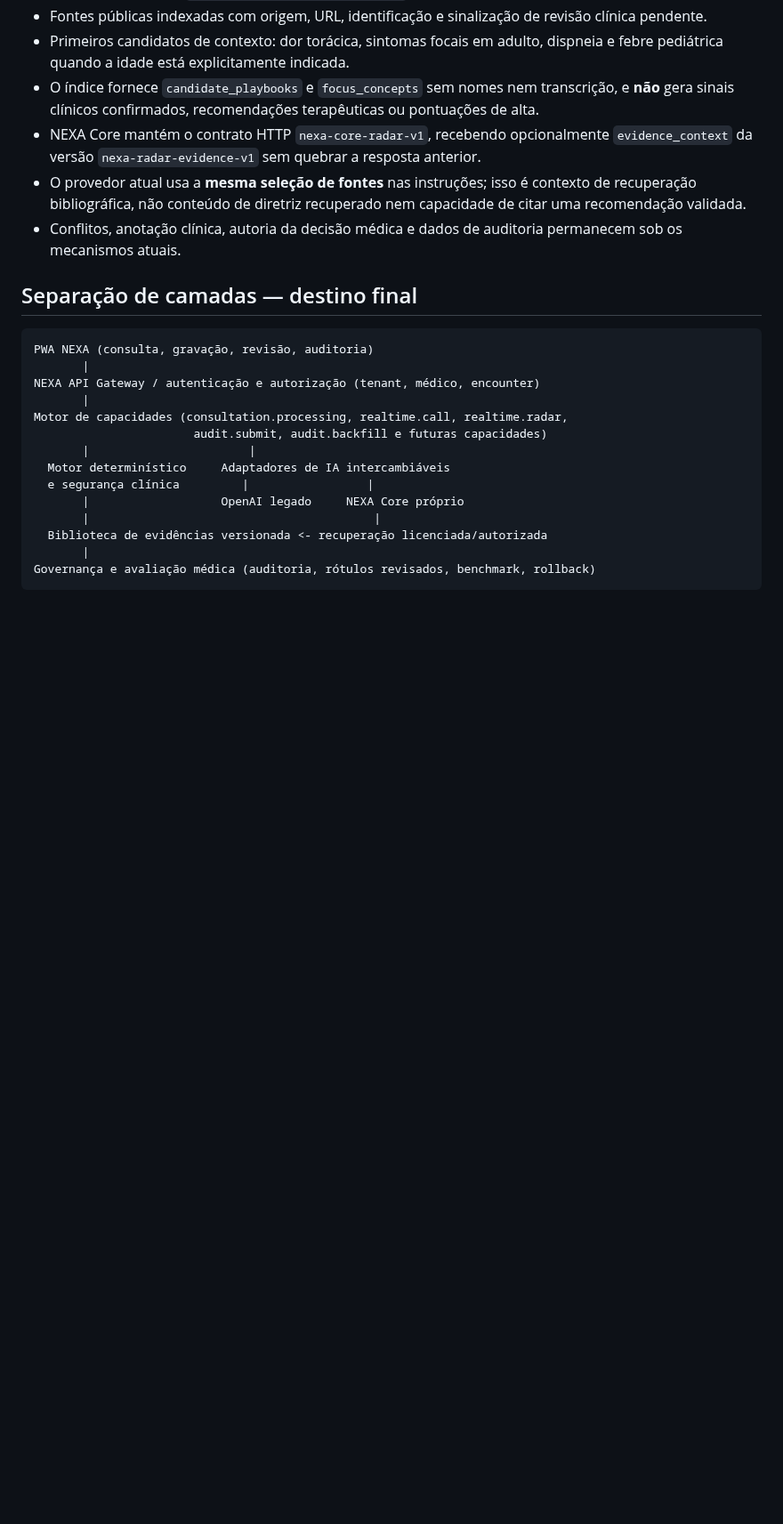
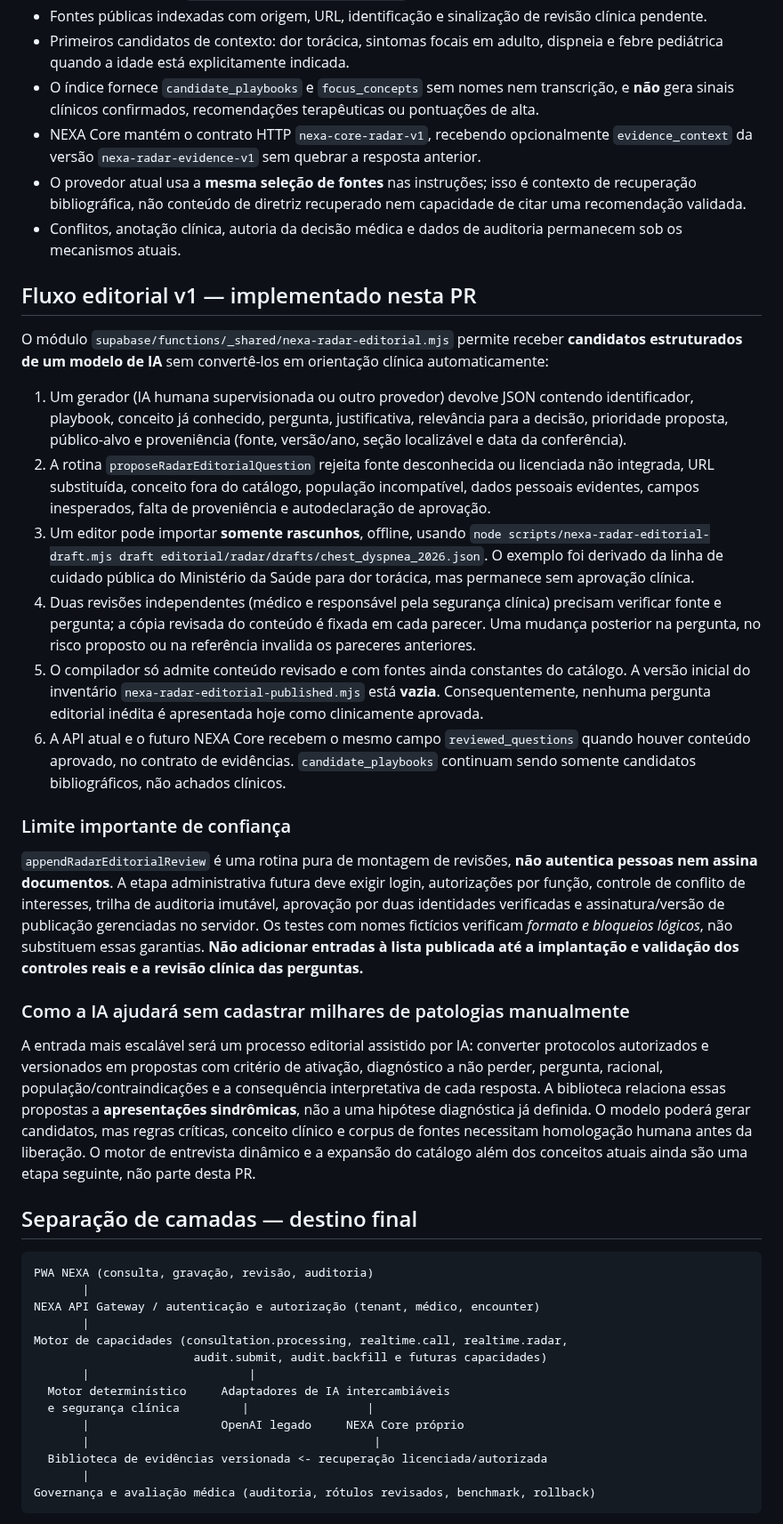
Before and after one commit to plantonistae-create/IAprontuario, a Markdown page: docs/NEXA_CORE_PLATFORM_MIGRATION_AND_RADAR_EVIDENCE.md, the part around the change. Shown at 89% size. GitHub-like rendering; blank space fills up the shorter version.

Commit message:
docs(editorial): define source-grounded AI draft-to-medical-review pipeline and Core-wide trust boundaries

````diff
--- a/docs/NEXA_CORE_PLATFORM_MIGRATION_AND_RADAR_EVIDENCE.md
+++ b/docs/NEXA_CORE_PLATFORM_MIGRATION_AND_RADAR_EVIDENCE.md
@@ -9,6 +9,22 @@ Versão da proposta: 2026-10-25 (planejamento; não é certificação clínica)
 - NEXA Core mantém o contrato HTTP `nexa-core-radar-v1`, recebendo opcionalmente `evidence_context` da versão `nexa-radar-evidence-v1` sem quebrar a resposta anterior.
 - O provedor atual usa a **mesma seleção de fontes** nas instruções; isso é contexto de recuperação bibliográfica, não conteúdo de diretriz recuperado nem capacidade de citar uma recomendação validada.
 - Conflitos, anotação clínica, autoria da decisão médica e dados de auditoria permanecem sob os mecanismos atuais.
+
+## Fluxo editorial v1 — implementado nesta PR
+O módulo `supabase/functions/_shared/nexa-radar-editorial.mjs` permite receber **candidatos estruturados de um modelo de IA** sem convertê-los em orientação clínica automaticamente:
+
+1. Um gerador (IA humana supervisionada ou outro provedor) devolve JSON contendo identificador, playbook, conceito já conhecido, pergunta, justificativa, relevância para a decisão, prioridade proposta, público-alvo e proveniência (fonte, versão/ano, seção localizável e data da conferência).
+2. A rotina `proposeRadarEditorialQuestion` rejeita fonte desconhecida ou licenciada não integrada, URL substituída, conceito fora do catálogo, população incompatível, dados pessoais evidentes, campos inesperados, falta de proveniência e autodeclaração de aprovação.
+3. Um editor pode importar **somente rascunhos**, offline, usando `node scripts/nexa-radar-editorial-draft.mjs draft editorial/radar/drafts/chest_dyspnea_2026.json`. O exemplo foi derivado da linha de cuidado pública do Ministério da Saúde para dor torácica, mas permanece sem aprovação clínica.
+4. Duas revisões independentes (médico e responsável pela segurança clínica) precisam verificar fonte e pergunta; a cópia revisada do conteúdo é fixada em cada parecer. Uma mudança posterior na pergunta, no risco proposto ou na referência invalida os pareceres anteriores.
+5. O compilador só admite conteúdo revisado e com fontes ainda constantes do catálogo. A versão inicial do inventário `nexa-radar-editorial-published.mjs` está **vazia**. Consequentemente, nenhuma pergunta editorial inédita é apresentada hoje como clinicamente aprovada.
+6. A API atual e o futuro NEXA Core recebem o mesmo campo `reviewed_questions` quando houver conteúdo aprovado, no contrato de evidências. `candidate_playbooks` continuam sendo somente candidatos bibliográficos, não achados clínicos.
+
+### Limite importante de confiança
+`appendRadarEditorialReview` é uma rotina pura de montagem de revisões, **não autentica pessoas nem assina documentos**. A etapa administrativa futura deve exigir login, autorizações por função, controle de conflito de interesses, trilha de auditoria imutável, aprovação por duas identidades verificadas e assinatura/versão de publicação gerenciadas no servidor. Os testes com nomes fictícios verificam *formato e bloqueios lógicos*, não substituem essas garantias. **Não adicionar entradas à lista publicada até a implantação e validação dos controles reais e a revisão clínica das perguntas.**
+
+### Como a IA ajudará sem cadastrar milhares de patologias manualmente
+A entrada mais escalável será um processo editorial assistido por IA: converter protocolos autorizados e versionados em propostas com critério de ativação, diagnóstico a não perder, pergunta, racional, população/contraindicações e a consequência interpretativa de cada resposta. A biblioteca relaciona essas propostas a **apresentações sindrômicas**, não a uma hipótese diagnóstica já definida. O modelo poderá gerar candidatos, mas regras críticas, conceito clínico e corpus de fontes necessitam homologação humana antes da liberação. O motor de entrevista dinâmico e a expansão do catálogo além dos conceitos atuais ainda são uma etapa seguinte, não parte desta PR.
 
 ## Separação de camadas — destino final
 ```text
````
